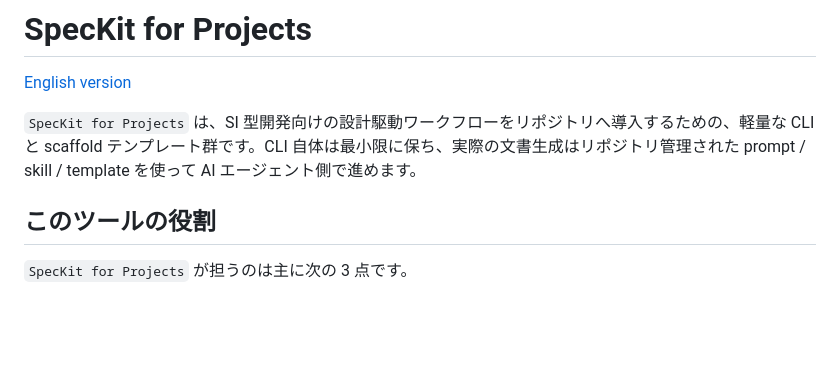
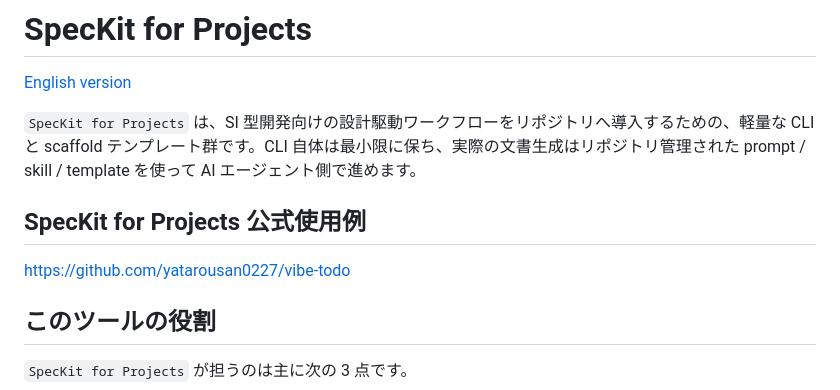
Before and after one commit to yatarousan0227/speckit-for-projects, a Markdown page: README.ja.md, the part around the change. GitHub-like rendering; blank space fills up the shorter version.

```diff
--- a/README.ja.md
+++ b/README.ja.md
@@ -3,6 +3,9 @@
 [English version](README.md)
 
 `SpecKit for Projects` は、SI 型開発向けの設計駆動ワークフローをリポジトリへ導入するための、軽量な CLI と scaffold テンプレート群です。CLI 自体は最小限に保ち、実際の文書生成はリポジトリ管理された prompt / skill / template を使って AI エージェント側で進めます。
+
+## SpecKit for Projects 公式使用例
+https://github.com/yatarousan0227/vibe-todo
 
 ## このツールの役割
 
```
Also changed, not shown: README.md (+3 -0 lines).
